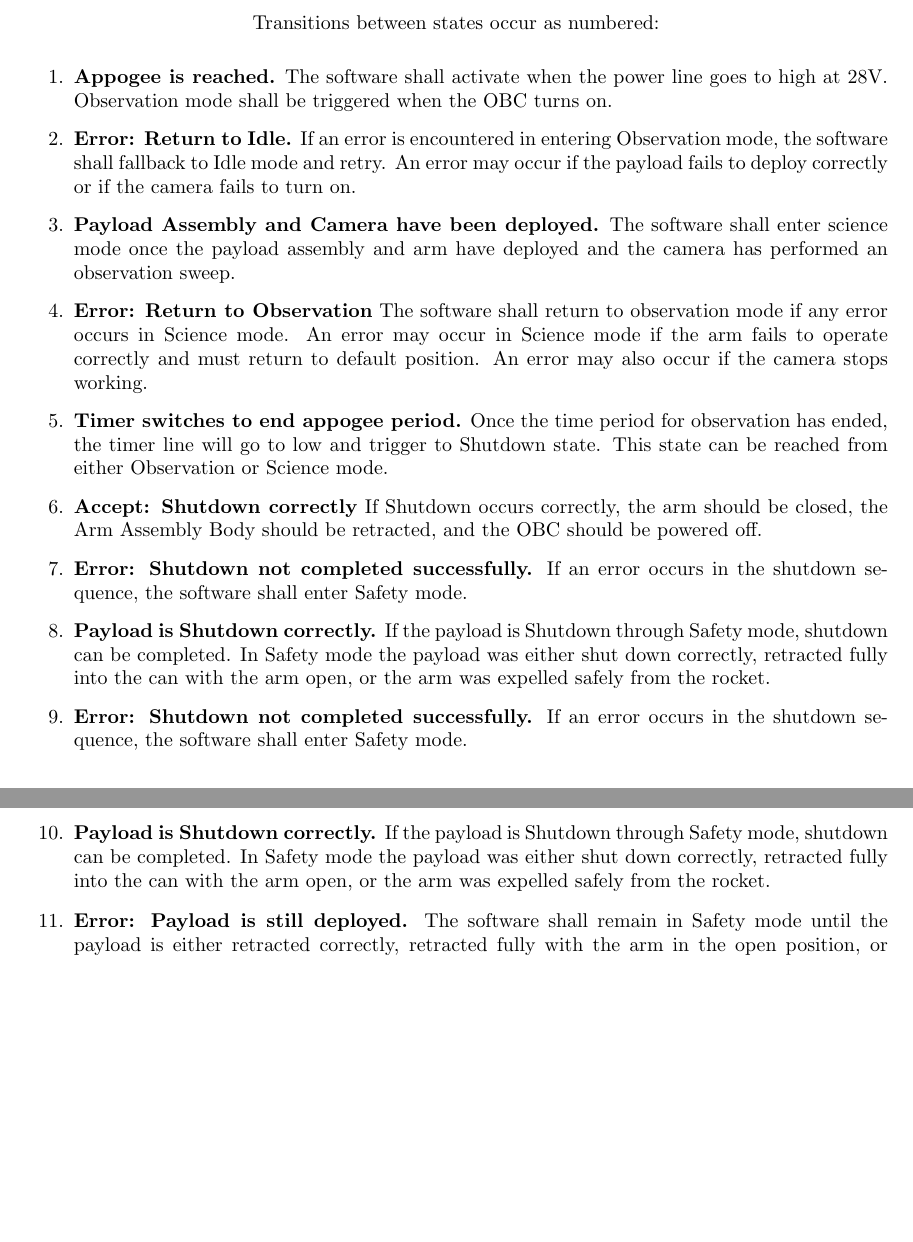
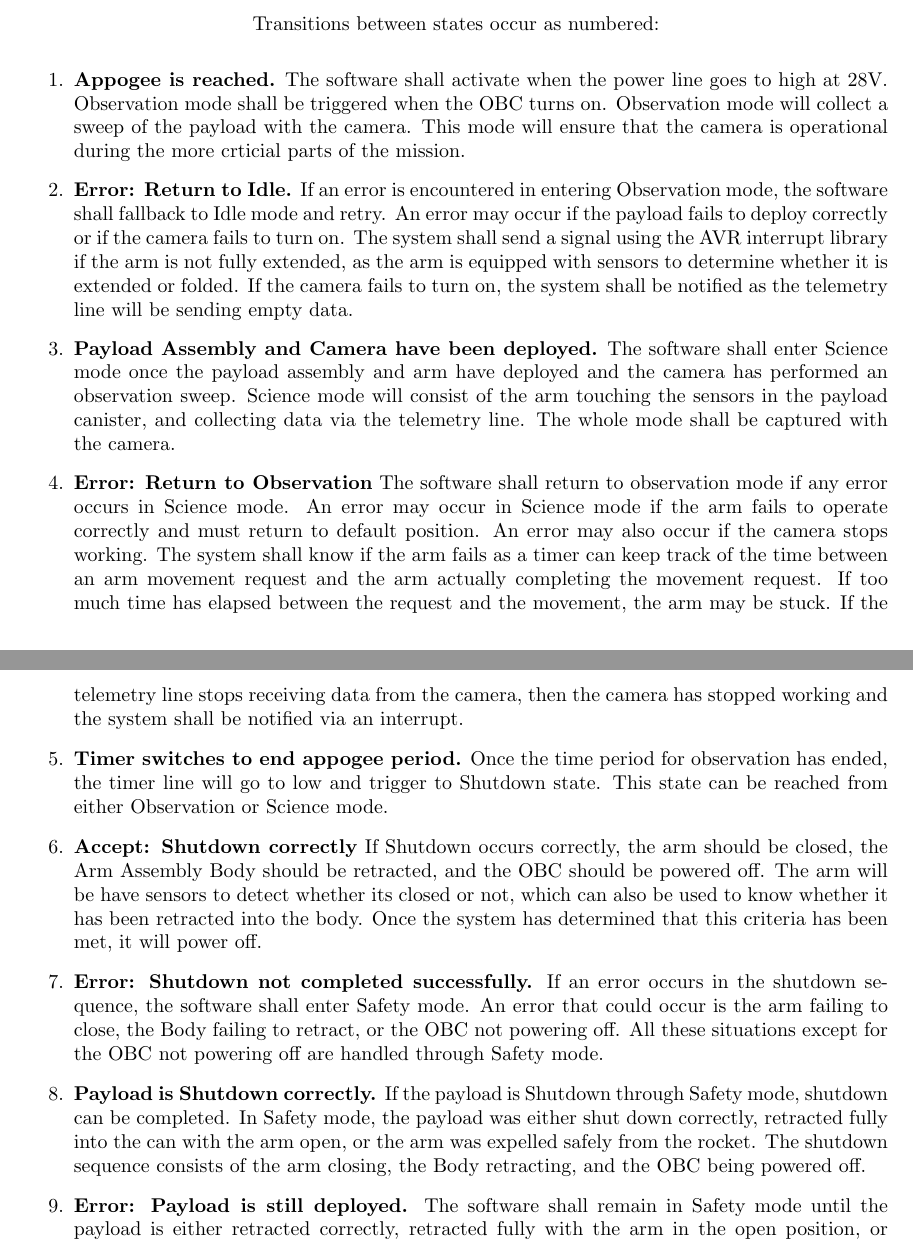
Before and after one commit to nonbinaryprogrammer/SeniorDesign, a LaTeX paper (deliverables/PDD/PrelimDesignDoc.tex): two parts of pages 7 and 8 of 13 before the commit and two parts of pages 7 and 8 of 14 after it, joined at a grey line, cut so that both start at the same text, the shorter picture padded with empty space. Compiled offline with pdfLaTeX.

Commit message:
done with state diagram part thing

```diff
--- a/deliverables/PDD/PrelimDesignDoc.tex
+++ b/deliverables/PDD/PrelimDesignDoc.tex
@@ -183,16 +188,28 @@ Diagram of software states of operation and transition between states [2].
 Transitions between states occur as numbered:
 
 \begin{enumerate}
-\item{\textbf{Appogee is reached.} The software shall activate when the power line goes to high at 28V. Observation mode shall be triggered when the OBC turns on.}
-\item{\textbf{Error: Return to Idle.} If an error is encountered in entering Observation mode, the software shall fallback to Idle mode and retry. An error may occur if the payload fails to deploy correctly or if the camera fails to turn on.}
-\item{\textbf{Payload Assembly and Camera have been deployed.} The software shall enter science mode once the payload assembly and arm have deployed and the camera has performed an observation sweep.}
-\item{\textbf{Error: Return to Observation} The software shall return to observation mode if any error occurs in Science mode. An error may occur in Science mode if the arm fails to operate correctly and must return to default position. An error may also occur if the camera stops working.}
+\item{\textbf{Appogee is reached.} The software shall activate when the power line goes to high at 28V. Observation mode shall be
+triggered when the OBC turns on. Observation mode will collect a sweep of the payload with the camera. This mode will ensure that the
+camera is operational during the more crticial parts of the mission.}
+\item{\textbf{Error: Return to Idle.} If an error is encountered in entering Observation mode, the software shall fallback to Idle
+mode and retry. An error may occur if the payload fails to deploy correctly or if the camera fails to turn on. The system shall send
+a signal using the AVR interrupt library if the arm is not fully extended, as the arm is equipped with sensors to determine whether
+it is extended or folded. If the camera fails to turn on, the system shall be notified as the telemetry line will be sending empty
+data.}
+\item{\textbf{Payload Assembly and Camera have been deployed.} The software shall enter Science mode once the payload assembly and arm
+ have deployed and the camera has performed an observation sweep. Science mode will consist of the arm touching the sensors in
+ the payload canister, and collecting data via the telemetry line. The whole mode shall be captured with the camera.}
+\item{\textbf{Error: Return to Observation} The software shall return to observation mode if any error occurs in Science mode. An error may occur in Science mode if the arm fails to operate correctly and must return to default position. An error may also occur if the camera stops working. The system shall know if the arm fails as a timer can keep track of the time between an arm movement request
+and the arm actually completing the movement request. If too much time has elapsed between the request and the movement, the arm may
+be stuck. If the telemetry line stops receiving data from the camera, then the camera has stopped working and the system shall be
+notified via an interrupt.}
 \item{\textbf{Timer switches to end appogee period.} Once the time period for observation has ended, the timer line will go to low and trigger to Shutdown state. This state can be reached from either Observation or Science mode.}
-\item{\textbf{Accept: Shutdown correctly} If Shutdown occurs correctly, the arm should be closed, the Arm Assembly Body should be retracted, and the OBC should be powered off.}
-\item{\textbf{Error: Shutdown not completed successfully.} If an error occurs in the shutdown sequence, the software shall enter Safety mode.}
-\item{\textbf{Payload is Shutdown correctly.} If the payload is Shutdown through Safety mode, shutdown can be completed. In Safety mode the payload was either shut down correctly, retracted fully into the can with the arm open, or the arm was expelled safely from the rocket.}
-\item{\textbf{Error: Shutdown not completed successfully.} If an error occurs in the shutdown sequence, the software shall enter Safety mode.}
-\item{\textbf{Payload is Shutdown correctly.} If the payload is Shutdown through Safety mode, shutdown can be completed. In Safety mode the payload was either shut down correctly, retracted fully into the can with the arm open, or the arm was expelled safely from the rocket.}
+\item{\textbf{Accept: Shutdown correctly} If Shutdown occurs correctly, the arm should be closed, the Arm Assembly Body should be retracted, and the OBC should be powered off. The arm will be have sensors to detect whether its closed or not, which can also
+be used to know whether it has been retracted into the body. Once the system has determined that this criteria has been met, it
+will power off.}
+\item{\textbf{Error: Shutdown not completed successfully.} If an error occurs in the shutdown sequence, the software shall enter Safety mode. An error that could occur is the arm failing to close, the Body failing to retract, or the OBC not powering off. All
+these situations except for the OBC not powering off are handled through Safety mode.}
+\item{\textbf{Payload is Shutdown correctly.} If the payload is Shutdown through Safety mode, shutdown can be completed. In Safety mode, the payload was either shut down correctly, retracted fully into the can with the arm open, or the arm was expelled safely from the rocket. The shutdown sequence consists of the arm closing, the Body retracting, and the OBC being powered off.}
 \item{\textbf{Error: Payload is still deployed.} The software shall remain in Safety mode until the payload is either retracted correctly, retracted fully with the arm in the open position, or ejected safely from the rocket. Safety mode shall first try to correctly retract the arm, then retract with the arm open, then repeat attempting ejection until the payload is ejected.}
 \end{enumerate}
 \end{center}
```
Also changed, not shown: deliverables/PDD/PrelimDesignDoc.tex (13 more changed lines).
